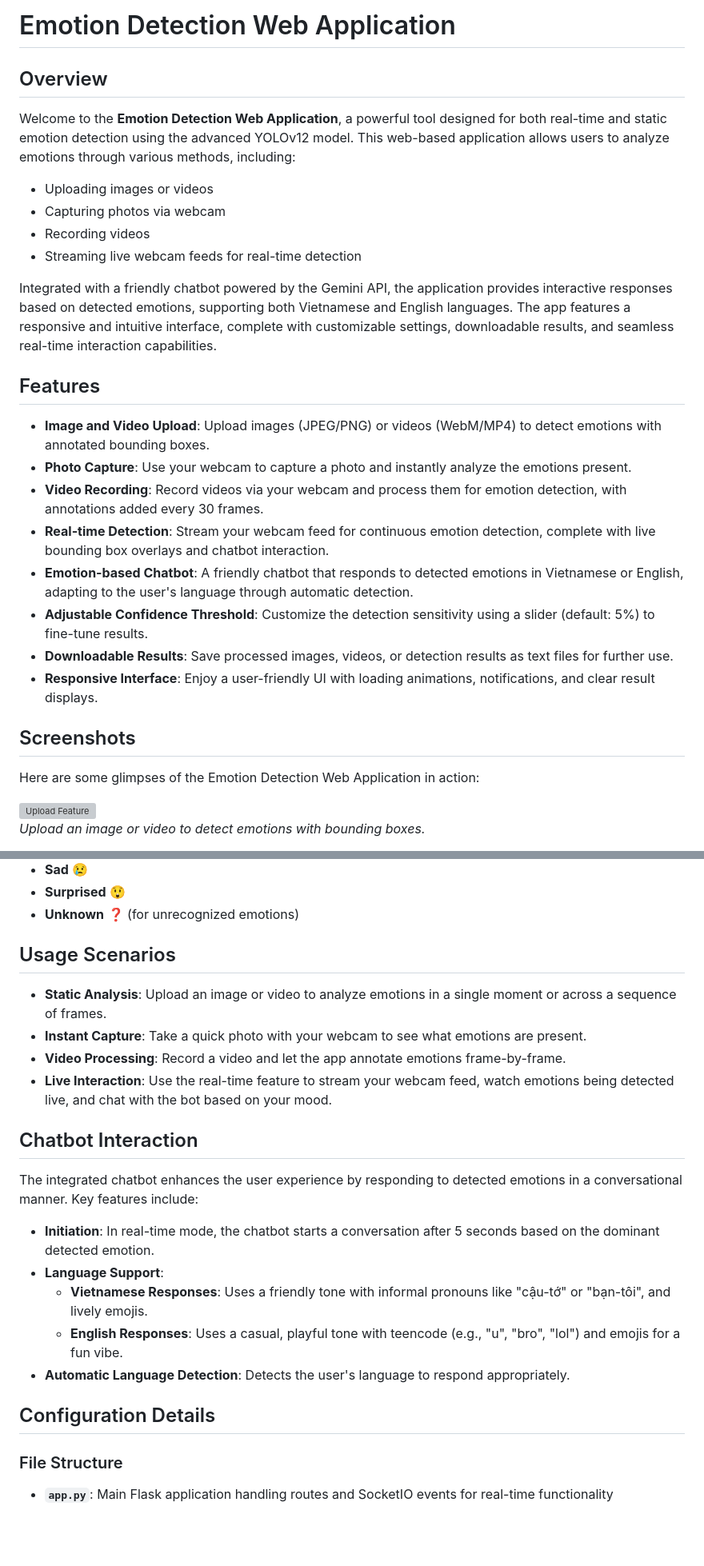
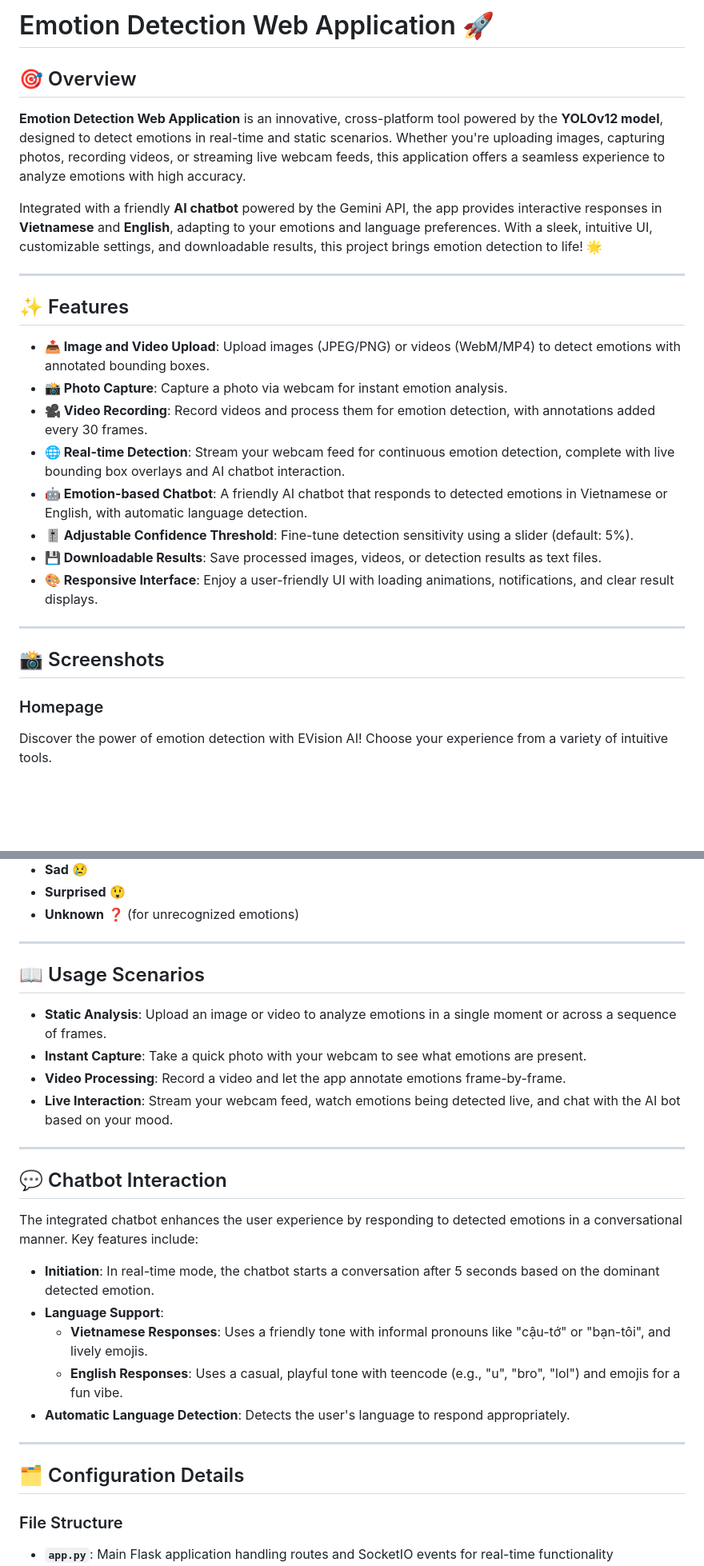
Before and after one commit to khanh8a4ntp/Emotion-Recognition-YOLOv12, a Markdown page: README.md, 2 parts joined by grey strips. Shown: that part at 80% size. Drawn GitHub-style; blank space fills up the shorter version; grey boxes are pictures that could not be loaded.

```diff
--- a/README.md
+++ b/README.md
@@ -1,31 +1,28 @@
-# Emotion Detection Web Application
+# Emotion Detection Web Application 🚀
 
-## Overview
+## 🎯 Overview
 
-Welcome to the **Emotion Detection Web Application**, a powerful tool designed for both real-time and static emotion detection using the advanced YOLOv12 model. This web-based application allows users to analyze emotions through various methods, including:
+**Emotion Detection Web Application** is an innovative, cross-platform tool powered by the **YOLOv12 model**, designed to detect emotions in real-time and static scenarios. Whether you're uploading images, capturing photos, recording videos, or streaming live webcam feeds, this application offers a seamless experience to analyze emotions with high accuracy.
 
-- Uploading images or videos
-- Capturing photos via webcam
-- Recording videos
-- Streaming live webcam feeds for real-time detection
+Integrated with a friendly **AI chatbot** powered by the Gemini API, the app provides interactive responses in **Vietnamese** and **English**, adapting to your emotions and language preferences. With a sleek, intuitive UI, customizable settings, and downloadable results, this project brings emotion detection to life! 🌟
 
-Integrated with a friendly chatbot powered by the Gemini API, the application provides interactive responses based on detected emotions, supporting both Vietnamese and English languages. The app features a responsive and intuitive interface, complete with customizable settings, downloadable results, and seamless real-time interaction capabilities.
+---
 
-## Features
+## ✨ Features
 
-- **Image and Video Upload**: Upload images (JPEG/PNG) or videos (WebM/MP4) to detect emotions with annotated bounding boxes.
-- **Photo Capture**: Use your webcam to capture a photo and instantly analyze the emotions present.
-- **Video Recording**: Record videos via your webcam and process them for emotion detection, with annotations added every 30 frames.
-- **Real-time Detection**: Stream your webcam feed for continuous emotion detection, complete with live bounding box overlays and chatbot interaction.
-- **Emotion-based Chatbot**: A friendly chatbot that responds to detected emotions in Vietnamese or English, adapting to the user's language through automatic detection.
-- **Adjustable Confidence Threshold**: Customize the detection sensitivity using a slider (default: 5%) to fine-tune results.
-- **Downloadable Results**: Save processed images, videos, or detection results as text files for further use.
-- **Responsive Interface**: Enjoy a user-friendly UI with loading animations, notifications, and clear result displays.
+- **📤 Image and Video Upload**: Upload images (JPEG/PNG) or videos (WebM/MP4) to detect emotions with annotated bounding boxes.
+- **📸 Photo Capture**: Capture a photo via webcam for instant emotion analysis.
+- **🎥 Video Recording**: Record videos and process them for emotion detection, with annotations added every 30 frames.
+- **🌐 Real-time Detection**: Stream your webcam feed for continuous emotion detection, complete with live bounding box overlays and AI chatbot interaction.
+- **🤖 Emotion-based Chatbot**: A friendly AI chatbot that responds to detected emotions in Vietnamese or English, with automatic language detection.
+- **🎚️ Adjustable Confidence Threshold**: Fine-tune detection sensitivity using a slider (default: 5%).
+- **💾 Downloadable Results**: Save processed images, videos, or detection results as text files.
+- **🎨 Responsive Interface**: Enjoy a user-friendly UI with loading animations, notifications, and clear result displays.
 
-## Screenshots
+---
 
-Here are some glimpses of the Emotion Detection Web Application in action:
+## 📸 Screenshots
 
-![Upload Feature](images/upload-screenshot.png)
-*Upload an image or video to detect emotions with bounding boxes.*
+### Homepage
+Discover the power of emotion detection with EVision AI! Choose your experience from a variety of intuitive tools.
 
@@ -61,14 +92,18 @@ The application detects a range of emotions, each accompanied by a confidence sc
 - **Surprised** 😲
 - **Unknown** ❓ (for unrecognized emotions)
 
-## Usage Scenarios
+---
+
+## 📖 Usage Scenarios
 
 - **Static Analysis**: Upload an image or video to analyze emotions in a single moment or across a sequence of frames.
 - **Instant Capture**: Take a quick photo with your webcam to see what emotions are present.
 - **Video Processing**: Record a video and let the app annotate emotions frame-by-frame.
-- **Live Interaction**: Use the real-time feature to stream your webcam feed, watch emotions being detected live, and chat with the bot based on your mood.
+- **Live Interaction**: Stream your webcam feed, watch emotions being detected live, and chat with the AI bot based on your mood.
 
-## Chatbot Interaction
+---
+
+## 💬 Chatbot Interaction
 
 The integrated chatbot enhances the user experience by responding to detected emotions in a conversational manner. Key features include:
 
@@ -78,7 +113,9 @@ The integrated chatbot enhances the user experience by responding to detected em
   - **English Responses**: Uses a casual, playful tone with teencode (e.g., "u", "bro", "lol") and emojis for a fun vibe.
 - **Automatic Language Detection**: Detects the user's language to respond appropriately.
 
-## Configuration Details
+---
+
+## 🗂️ Configuration Details
 
 ### File Structure
 
```
Also changed, not shown: other parts of README.md (+57 -11 lines).
